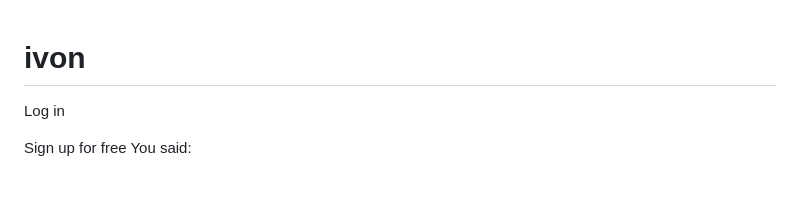
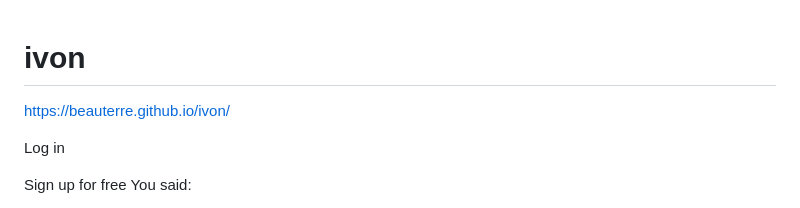
Before and after one commit to beauterre/ivon, a Markdown page: README.md, the part around the change. GitHub-like rendering; blank space fills up the shorter version.

```diff
--- a/README.md
+++ b/README.md
@@ -1,4 +1,5 @@
 # ivon
+https://beauterre.github.io/ivon/
 
 
 Log in
```
